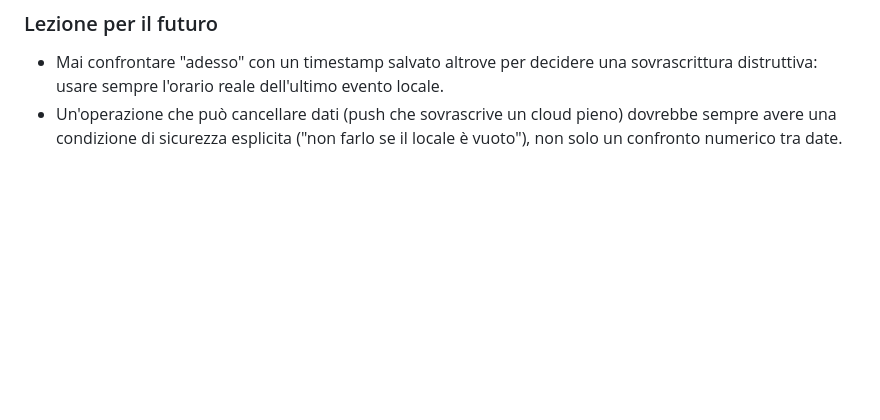
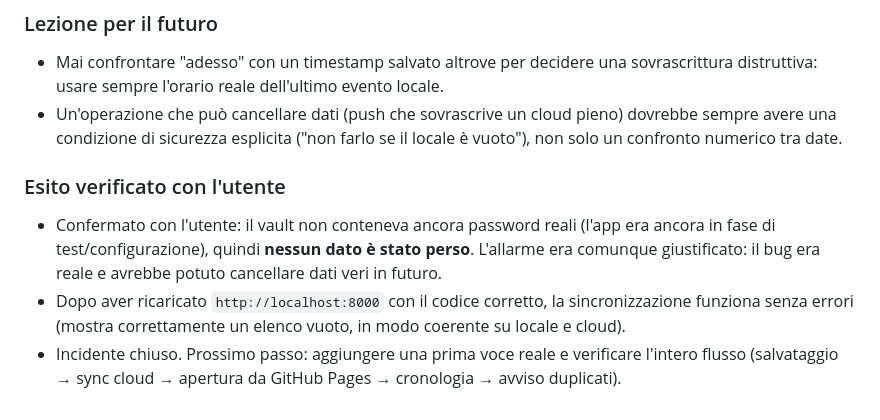
Before and after one commit to cuccu-pi/archivio-password-online, a Markdown page: Claude.md, the part around the change. Drawn GitHub-style; blank space fills up the shorter version.

Commit message:
Chiude incidente sync: nessun dato reale perso
Confermato con l'utente che il vault non conteneva ancora credenziali
reali al momento del bug di sincronizzazione. Documenta l'esito nel
diario di sviluppo.

Co-Authored-By: Claude Sonnet 5 <noreply@anthropic.com>

```diff
--- a/Claude.md
+++ b/Claude.md
@@ -706,3 +706,8 @@ Verifica del file di backup scaricato dall'utente (`password-vault-backup-2026-0
 ### Lezione per il futuro
 - Mai confrontare "adesso" con un timestamp salvato altrove per decidere una sovrascrittura distruttiva: usare sempre l'orario reale dell'ultimo evento locale.
 - Un'operazione che può cancellare dati (push che sovrascrive un cloud pieno) dovrebbe sempre avere una condizione di sicurezza esplicita ("non farlo se il locale è vuoto"), non solo un confronto numerico tra date.
+
+### Esito verificato con l'utente
+- Confermato con l'utente: il vault non conteneva ancora password reali (l'app era ancora in fase di test/configurazione), quindi **nessun dato è stato perso**. L'allarme era comunque giustificato: il bug era reale e avrebbe potuto cancellare dati veri in futuro.
+- Dopo aver ricaricato `http://localhost:8000` con il codice corretto, la sincronizzazione funziona senza errori (mostra correttamente un elenco vuoto, in modo coerente su locale e cloud).
+- Incidente chiuso. Prossimo passo: aggiungere una prima voce reale e verificare l'intero flusso (salvataggio → sync cloud → apertura da GitHub Pages → cronologia → avviso duplicati).
```
